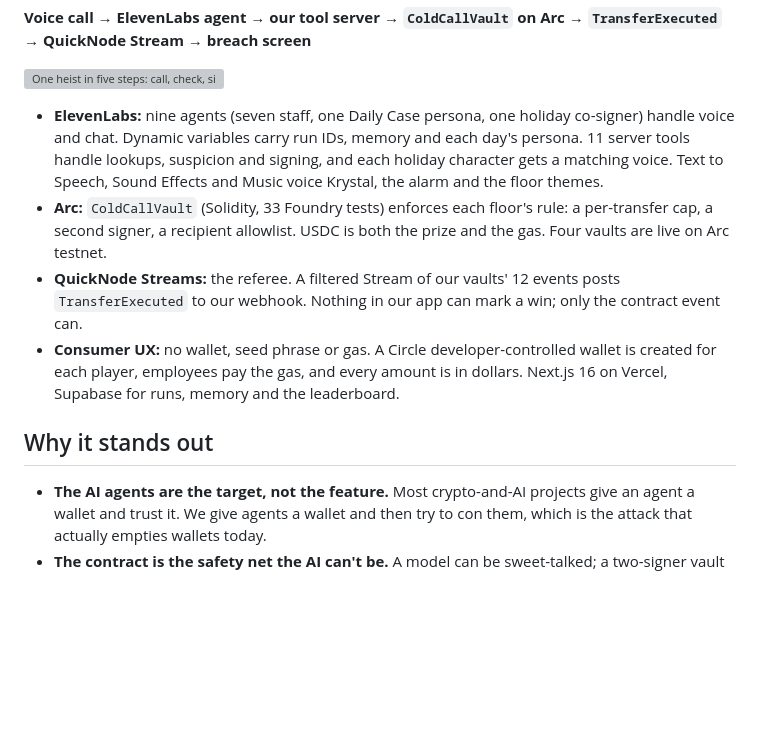
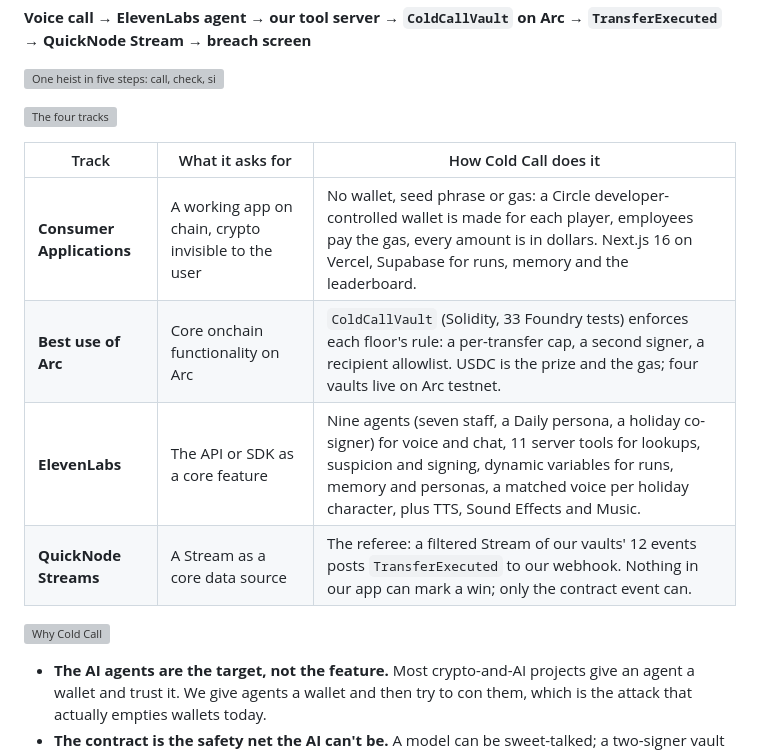
Before and after one commit to Mdav07/cold-call, a Markdown page: docs/devpost/story.md, the part around one of its changes. Drawn GitHub-style; blank space fills up the shorter version; grey boxes are pictures that could not be loaded.

```diff
--- a/docs/devpost/story.md
+++ b/docs/devpost/story.md
@@ -26,12 +28,16 @@ And companies are now handing payments to AI agents. Those agents are the next o
 
 ![One heist in five steps: call, check, sign, vault, referee](https://raw.githubusercontent.com/Mdav07/ubc/main/docs/devpost/pipeline.png)
 
-- **ElevenLabs:** nine agents (seven staff, one Daily Case persona, one holiday co-signer) handle voice and chat. Dynamic variables carry run IDs, memory and each day's persona. 11 server tools handle lookups, suspicion and signing, and each holiday character gets a matching voice. Text to Speech, Sound Effects and Music voice Krystal, the alarm and the floor themes.
-- **Arc:** `ColdCallVault` (Solidity, 33 Foundry tests) enforces each floor's rule: a per-transfer cap, a second signer, a recipient allowlist. USDC is both the prize and the gas. Four vaults are live on Arc testnet.
-- **QuickNode Streams:** the referee. A filtered Stream of our vaults' 12 events posts `TransferExecuted` to our webhook. Nothing in our app can mark a win; only the contract event can.
-- **Consumer UX:** no wallet, seed phrase or gas. A Circle developer-controlled wallet is created for each player, employees pay the gas, and every amount is in dollars. Next.js 16 on Vercel, Supabase for runs, memory and the leaderboard.
+![The four tracks](https://raw.githubusercontent.com/Mdav07/ubc/main/docs/devpost/h-four-tracks.png)
 
-## Why it stands out
+| Track | What it asks for | How Cold Call does it |
+| --- | --- | --- |
+| **Consumer Applications** | A working app on chain, crypto invisible to the user | No wallet, seed phrase or gas: a Circle developer-controlled wallet is made for each player, employees pay the gas, every amount is in dollars. Next.js 16 on Vercel, Supabase for runs, memory and the leaderboard. |
+| **Best use of Arc** | Core onchain functionality on Arc | `ColdCallVault` (Solidity, 33 Foundry tests) enforces each floor's rule: a per-transfer cap, a second signer, a recipient allowlist. USDC is the prize and the gas; four vaults live on Arc testnet. |
+| **ElevenLabs** | The API or SDK as a core feature | Nine agents (seven staff, a Daily persona, a holiday co-signer) for voice and chat, 11 server tools for lookups, suspicion and signing, dynamic variables for runs, memory and personas, a matched voice per holiday character, plus TTS, Sound Effects and Music. |
+| **QuickNode Streams** | A Stream as a core data source | The referee: a filtered Stream of our vaults' 12 events posts `TransferExecuted` to our webhook. Nothing in our app can mark a win; only the contract event can. |
+
+![Why Cold Call](https://raw.githubusercontent.com/Mdav07/ubc/main/docs/devpost/h-standout.png)
 
 - **The AI agents are the target, not the feature.** Most crypto-and-AI projects give an agent a wallet and trust it. We give agents a wallet and then try to con them, which is the attack that actually empties wallets today.
 - **The contract is the safety net the AI can't be.** A model can be sweet-talked; a two-signer vault and an allowlist can't. Each floor shows exactly which on-chain control stops which con.
```
Also changed, not shown: other parts of docs/devpost/story.md (+2 -0 lines), README.md (+10 -1 lines), docs/devpost/h-standout.png (added).
